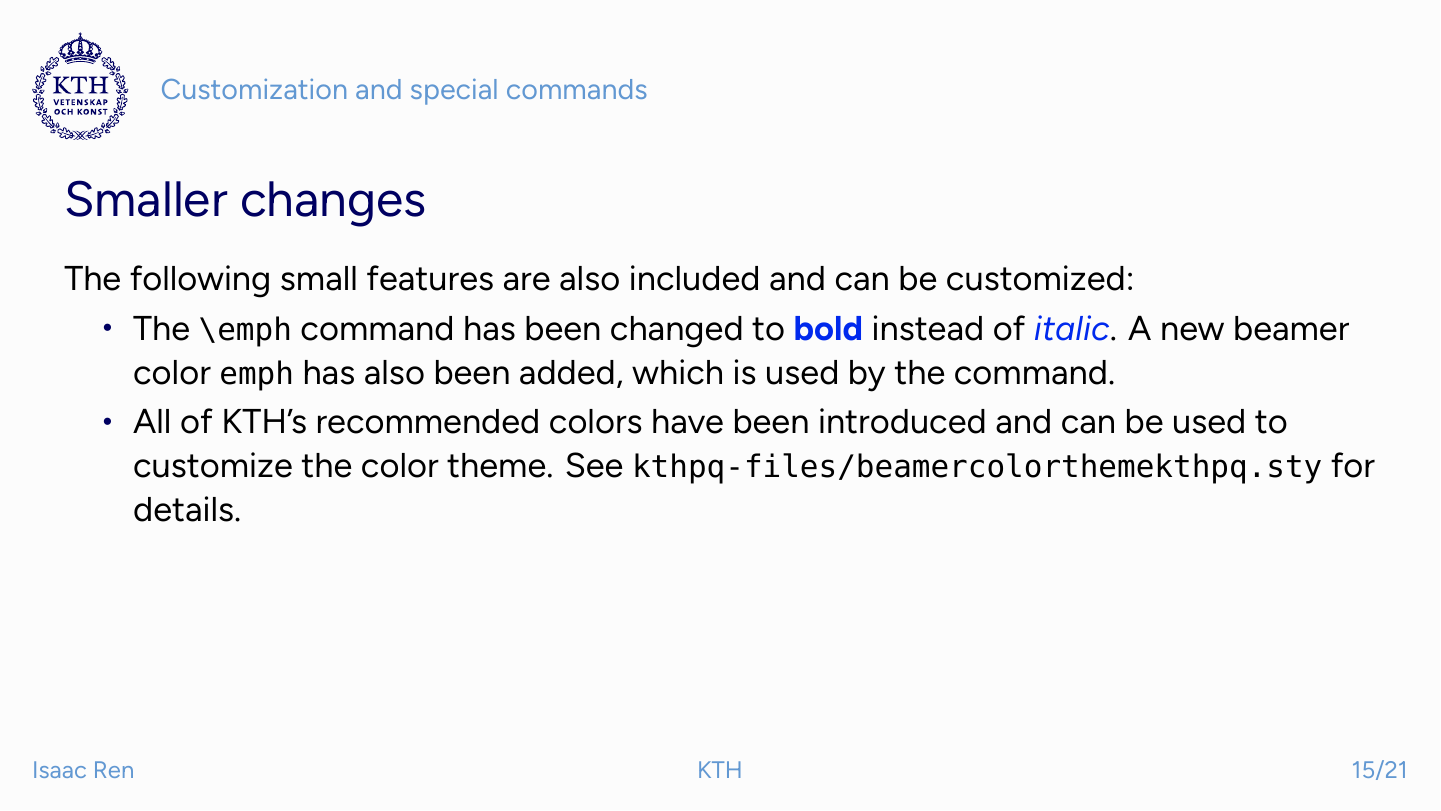
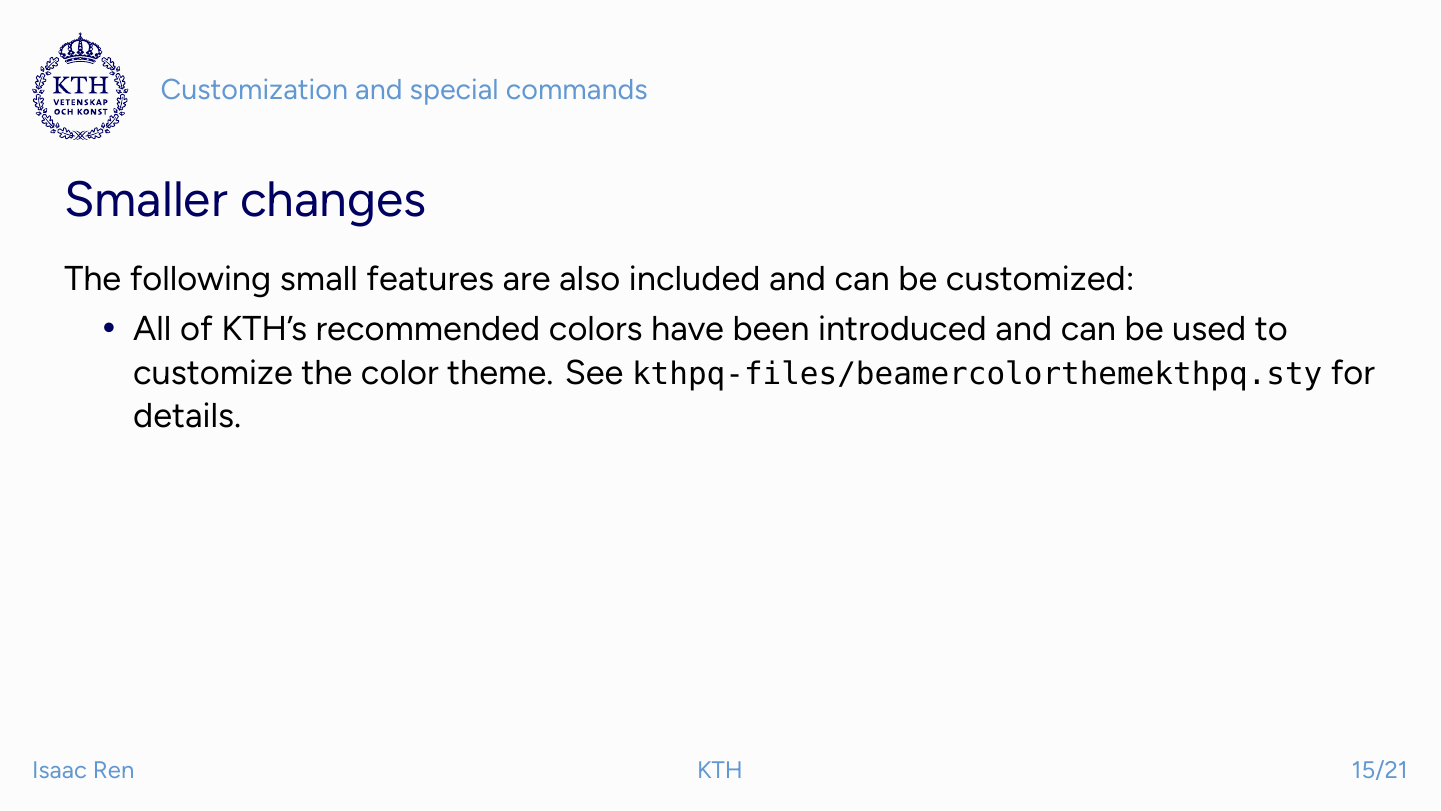
Before and after one commit to th-rtyf-re/kthpq-docs, LaTeX slides (documentation.tex): page 15 of 21. The pictures show the PDF file documentation.pdf that the author committed with the source.

Commit message:
Removed \emph command

```diff
--- a/documentation.tex
+++ b/documentation.tex
@@ -23,6 +23,7 @@
 % Probably load as late as possible
 \usetheme[engine=lualatex, mathshape=sf, fontdir=auto]{kthpq}
 \setmonofont{Bitstream Vera Sans Mono}[Scale=.9]
+\renewcommand*{\emph}[1]{{\color{digital blue} \bfseries #1}}
 
 \def\kthpq{\texttt{kthpq}}
 
@@ -142,7 +143,6 @@ The following features are not included:
 \begin{frame}[fragile=singleslide]{Smaller changes}
 The following small features are also included and can be customized:
 \begin{itemize}
-\item The \verb|\emph| command has been changed to \emph{bold} instead of \textit{\usebeamercolor[fg]{emph} italic}. A new beamer color \verb|emph| has also been added, which is used by the command.
 \item All of KTH's recommended colors have been introduced and can be used to customize the color theme. See \texttt{kthpq-files/beamercolorthemekthpq.sty} for details.
 \end{itemize}
 \end{frame}
```
Also changed, not shown: documentation.pdf.
